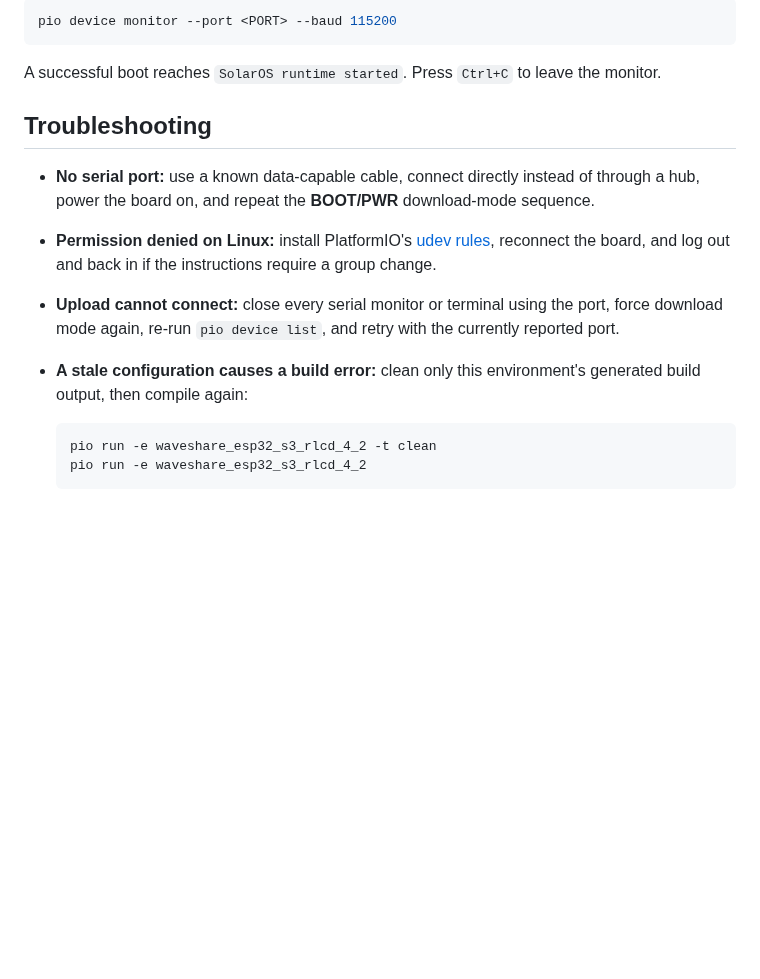
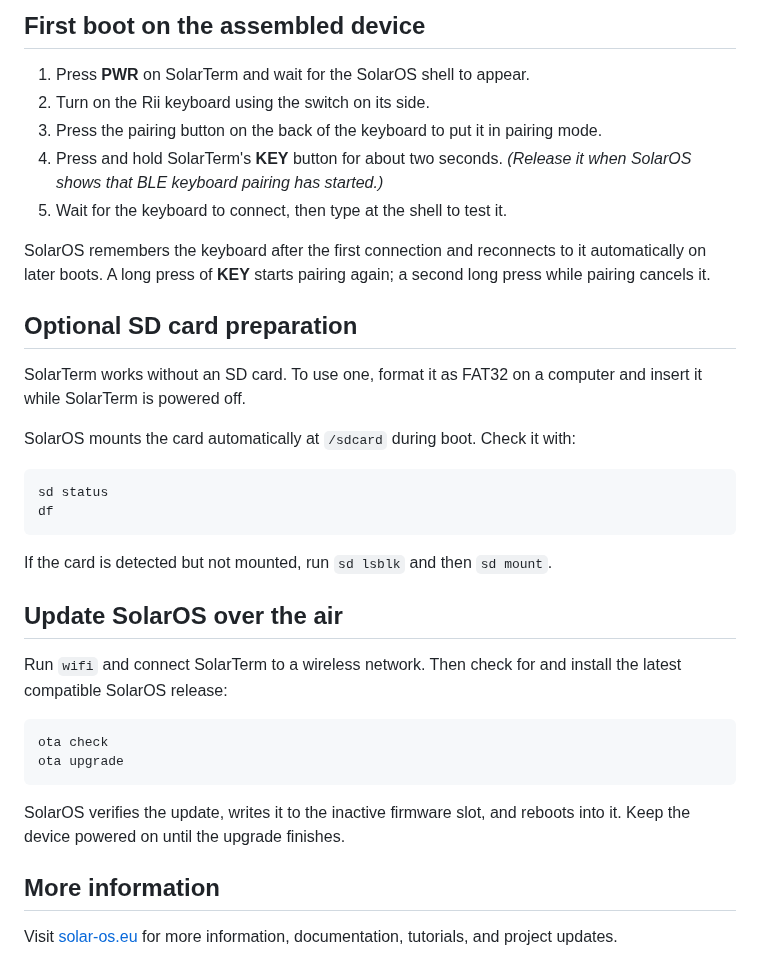
Before and after one commit to nilseuropa/solar_term, a Markdown page: README.md, the part around one of its changes. Rendered like a GitHub page; blank space fills up the shorter version.

````diff
--- a/README.md
+++ b/README.md
@@ -122,27 +101,46 @@ reappeared under a different name, then start the monitor:
 
-```sh
-pio device monitor --port <PORT> --baud 115200
+## First boot on the assembled device
+
+1. Press **PWR** on SolarTerm and wait for the SolarOS shell to appear.
+2. Turn on the Rii keyboard using the switch on its side.
+3. Press the pairing button on the back of the keyboard to put it in pairing
+   mode.
+4. Press and hold SolarTerm's **KEY** button for about two seconds. _(Release it
+   when SolarOS shows that BLE keyboard pairing has started.)_
+5. Wait for the keyboard to connect, then type at the shell to test it.
+
+SolarOS remembers the keyboard after the first connection and reconnects to it
+automatically on later boots. A long press of **KEY** starts pairing again; a
+second long press while pairing cancels it.
+
+## Optional SD card preparation
+
+SolarTerm works without an SD card. To use one, format it as FAT32 on a computer
+and insert it while SolarTerm is powered off.
+
+SolarOS mounts the card automatically at `/sdcard` during boot. Check it with:
+
+```text
+sd status
+df
 ```
 
-A successful boot reaches `SolarOS runtime started`. Press `Ctrl+C` to leave the
-monitor.
+If the card is detected but not mounted, run `sd lsblk` and then `sd mount`.
 
-## Troubleshooting
+## Update SolarOS over the air
 
-- **No serial port:** use a known data-capable cable, connect directly instead
-  of through a hub, power the board on, and repeat the **BOOT/PWR** download-mode
-  sequence.
-- **Permission denied on Linux:** install PlatformIO's
-  [udev rules](https://docs.platformio.org/en/latest/core/installation/udev-rules.html),
-  reconnect the board, and log out and back in if the instructions require a
-  group change.
-- **Upload cannot connect:** close every serial monitor or terminal using the
-  port, force download mode again, re-run `pio device list`, and retry with the
-  currently reported port.
-- **A stale configuration causes a build error:** clean only this environment's
-  generated build output, then compile again:
+Run `wifi` and connect SolarTerm to a wireless network. Then check for and
+install the latest compatible SolarOS release:
 
-  ```sh
-  pio run -e waveshare_esp32_s3_rlcd_4_2 -t clean
-  pio run -e waveshare_esp32_s3_rlcd_4_2
-  ```
+```text
+ota check
+ota upgrade
+```
+
+SolarOS verifies the update, writes it to the inactive firmware slot, and
+reboots into it. Keep the device powered on until the upgrade finishes.
+
+## More information
+
+Visit [solar-os.eu](https://solar-os.eu/) for more information, documentation,
+tutorials, and project updates.
````
Also changed, not shown: other parts of README.md (+66 -87 lines), doc/assembled.png (deleted), doc/blown_up.png, doc/solarterm.jpg (added), 6 other files.
